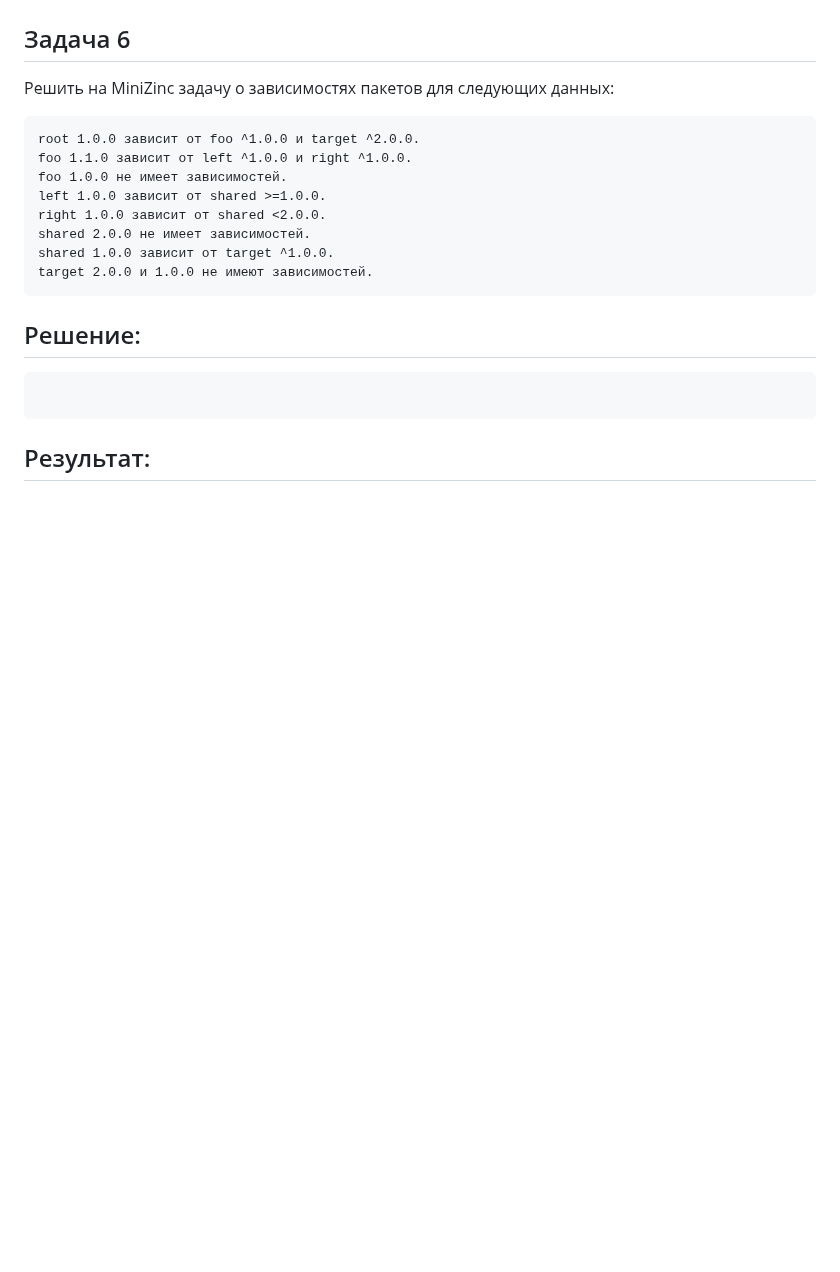
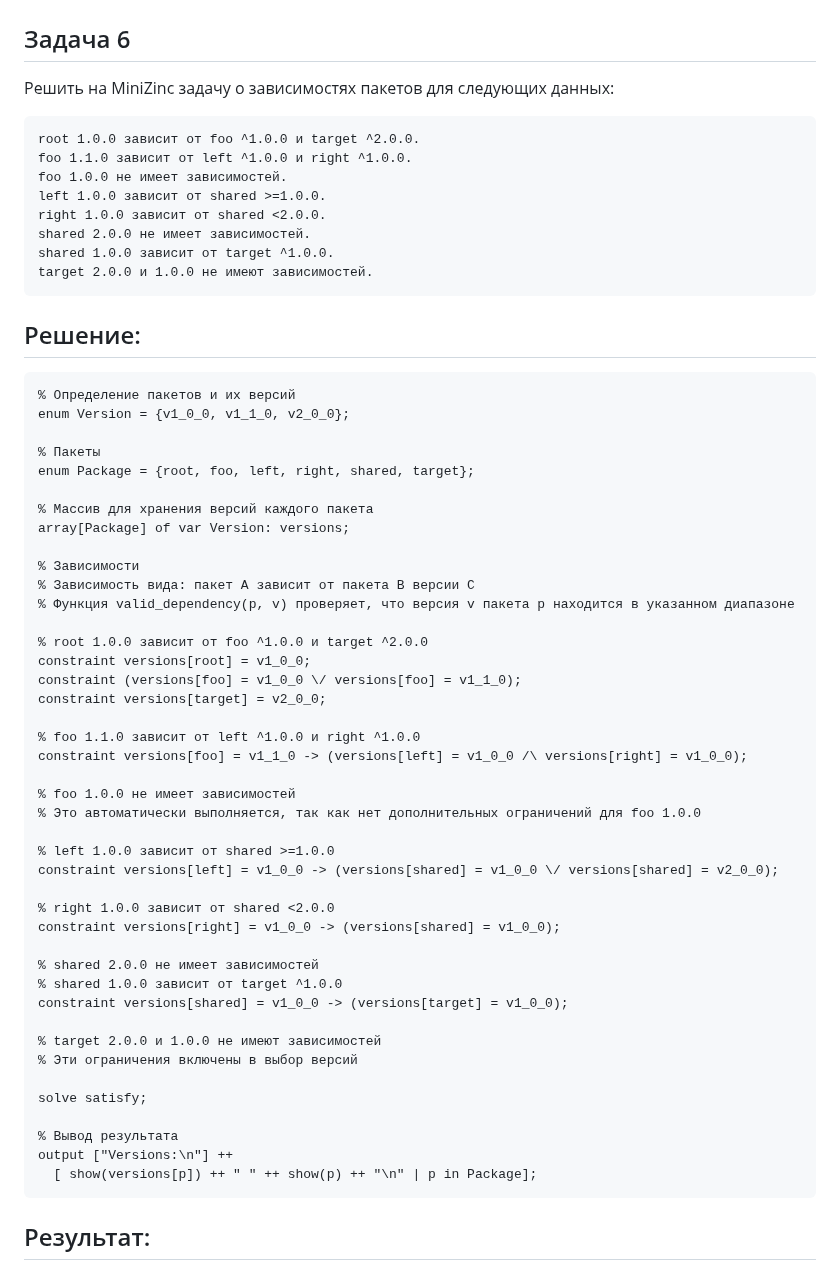
Before and after one commit to rashid-yusubov/configuration-management, a Markdown page: pract2/pract2.md, the part around one of its changes. Rendered like a GitHub page; blank space fills up the shorter version.

````diff
--- a/pract2/pract2.md
+++ b/pract2/pract2.md
@@ -205,6 +205,48 @@ target 2.0.0 и 1.0.0 не имеют зависимостей.
 ```
 
 ## Решение:
-```
+```MiniZinc
+% Определение пакетов и их версий
+enum Version = {v1_0_0, v1_1_0, v2_0_0};
+
+% Пакеты
+enum Package = {root, foo, left, right, shared, target};
+
+% Массив для хранения версий каждого пакета
+array[Package] of var Version: versions;
+
+% Зависимости
+% Зависимость вида: пакет A зависит от пакета B версии C
+% Функция valid_dependency(p, v) проверяет, что версия v пакета p находится в указанном диапазоне
+
+% root 1.0.0 зависит от foo ^1.0.0 и target ^2.0.0
+constraint versions[root] = v1_0_0;
+constraint (versions[foo] = v1_0_0 \/ versions[foo] = v1_1_0);
+constraint versions[target] = v2_0_0;
+
+% foo 1.1.0 зависит от left ^1.0.0 и right ^1.0.0
+constraint versions[foo] = v1_1_0 -> (versions[left] = v1_0_0 /\ versions[right] = v1_0_0);
+
+% foo 1.0.0 не имеет зависимостей
+% Это автоматически выполняется, так как нет дополнительных ограничений для foo 1.0.0
+
+% left 1.0.0 зависит от shared >=1.0.0
+constraint versions[left] = v1_0_0 -> (versions[shared] = v1_0_0 \/ versions[shared] = v2_0_0);
+
+% right 1.0.0 зависит от shared <2.0.0
+constraint versions[right] = v1_0_0 -> (versions[shared] = v1_0_0);
+
+% shared 2.0.0 не имеет зависимостей
+% shared 1.0.0 зависит от target ^1.0.0
+constraint versions[shared] = v1_0_0 -> (versions[target] = v1_0_0);
+
+% target 2.0.0 и 1.0.0 не имеют зависимостей
+% Эти ограничения включены в выбор версий
+
+solve satisfy;
+
+% Вывод результата
+output ["Versions:\n"] ++
+  [ show(versions[p]) ++ " " ++ show(p) ++ "\n" | p in Package];
 ```
 ## Результат:
````
Also changed, not shown: other parts of pract2/pract2.md (+1 -2 lines).
